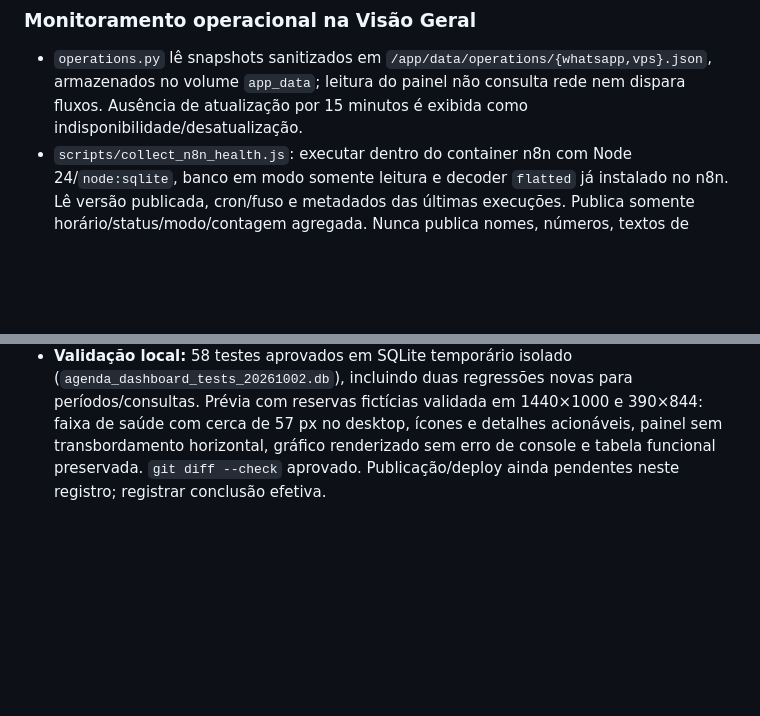
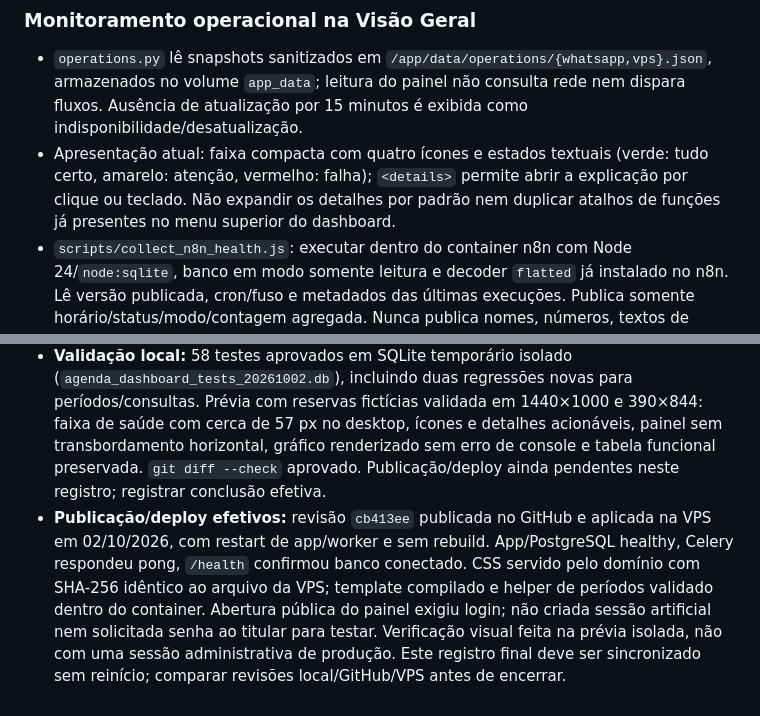
Before and after one commit to jardelberti/escola_agenda, a Markdown page: AGENTS.md, 2 parts joined by grey strips. Rendered like a GitHub page; blank space fills up the shorter version.

Commit message:
Registra deploy do dashboard compacto

```diff
--- a/AGENTS.md
+++ b/AGENTS.md
@@ -317,6 +317,7 @@ O sistema **Agenda Escolar** é uma plataforma web para gestão e agendamento de
 ### Monitoramento operacional na Visão Geral
 
 * `operations.py` lê snapshots sanitizados em `/app/data/operations/{whatsapp,vps}.json`, armazenados no volume `app_data`; leitura do painel não consulta rede nem dispara fluxos. Ausência de atualização por 15 minutos é exibida como indisponibilidade/desatualização.
+* Apresentação atual: faixa compacta com quatro ícones e estados textuais (verde: tudo certo, amarelo: atenção, vermelho: falha); `<details>` permite abrir a explicação por clique ou teclado. Não expandir os detalhes por padrão nem duplicar atalhos de funções já presentes no menu superior do dashboard.
 * `scripts/collect_n8n_health.js`: executar dentro do container n8n com Node 24/`node:sqlite`, banco em modo somente leitura e decoder `flatted` já instalado no n8n. Lê versão publicada, cron/fuso e metadados das últimas execuções. Publica somente horário/status/modo/contagem agregada. Nunca publica nomes, números, textos de mensagens, credenciais ou erros brutos. `--dry-run` imprime apenas esses metadados sem publicar. Chave lida de `/home/node/.n8n/agenda-monitor-key`, arquivo privado fora do Git.
 * A execução das 7h só é confirmada para uma execução `trigger` bem-sucedida na data útil esperada e janela 06h55–07h10 em São Paulo; após 07h10, ausência de execução é alerta. Execuções manuais ou testes fora desse horário não tornam o indicador verde. Sucesso/ID da Evolution confirma aceitação pela API, não entrega ao destinatário; históricos retidos/prunados podem não permitir contagem.
 * `scripts/collect_vps_health.py`: no host VPS, verifica `/health`, `pg_isready`, Redis PONG, Celery pong; lê arquivos `.dump` do diretório `backups/` e lista objetos R2 via `rclone lsjson`, sem gerar/restaurar/remover backups. Arquivos com mais de 36 horas geram atenção. Existência de um arquivo não comprova restauração.
@@ -510,3 +511,4 @@ O arquivo `/home/ubuntu/escola_agenda/.env` na VPS contém as configurações de
 * **Gráficos/dados:** ritmo em barras de 168 px, com as últimas 14 datas de segunda a sexta, incluindo hoje quando útil; fins de semana excluídos e zeros de dias úteis sem reservas preservados. Turnos e recursos em barras horizontais compactas, com período explícito de 30 dias corridos inclusive até hoje, contagens e percentuais de turno. Corrigidas consultas históricas que incluíam reservas futuras e 31 dias; agora limitadas ao intervalo exibido. Data do dashboard calculada em São Paulo. KPI semanal continua segunda a domingo, agora com legenda correta. Regras de cota/agendamento permanecem as mesmas.
 * **Arquivos:** `routes/admin.py`, `templates/admin_dashboard.html`, `templates/admin_operations.html`, `templates/admin_base.html`, `static/admin.css` e `tests/test_dashboard_periods.py`. CSS versionado na URL para evitar cache da apresentação anterior; atualizar essa versão em mudanças futuras do CSS compartilhado. Nenhuma migração, novo segredo ou alteração dos coletores.
 * **Validação local:** 58 testes aprovados em SQLite temporário isolado (`agenda_dashboard_tests_20261002.db`), incluindo duas regressões novas para períodos/consultas. Prévia com reservas fictícias validada em 1440×1000 e 390×844: faixa de saúde com cerca de 57 px no desktop, ícones e detalhes acionáveis, painel sem transbordamento horizontal, gráfico renderizado sem erro de console e tabela funcional preservada. `git diff --check` aprovado. Publicação/deploy ainda pendentes neste registro; registrar conclusão efetiva.
+* **Publicação/deploy efetivos:** revisão `cb413ee` publicada no GitHub e aplicada na VPS em 02/10/2026, com restart de app/worker e sem rebuild. App/PostgreSQL healthy, Celery respondeu pong, `/health` confirmou banco conectado. CSS servido pelo domínio com SHA-256 idêntico ao arquivo da VPS; template compilado e helper de períodos validado dentro do container. Abertura pública do painel exigiu login; não criada sessão artificial nem solicitada senha ao titular para testar. Verificação visual feita na prévia isolada, não com uma sessão administrativa de produção. Este registro final deve ser sincronizado sem reinício; comparar revisões local/GitHub/VPS antes de encerrar.
```
